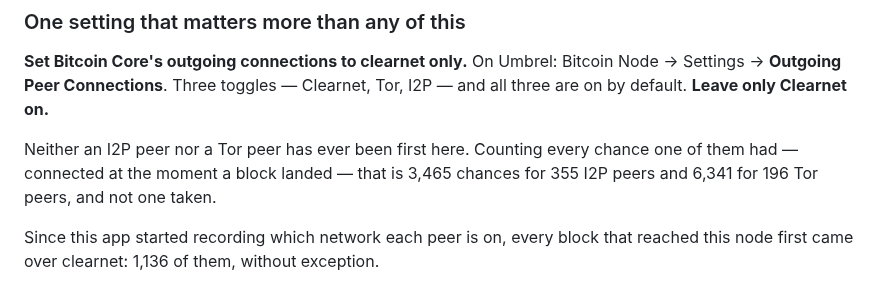
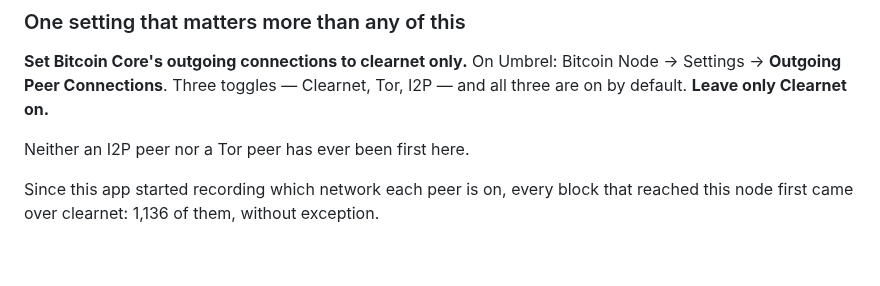
Before and after one commit to benunskilled/bitcoin-lab, a Markdown page: README.md, the part around the change. Drawn GitHub-style; blank space fills up the shorter version.

Commit message:
One statement of the Tor and I2P evidence, not two
The chance-counting sentence was written before the stronger one existed. Now
that the paragraph can say all 1,136 first-deliveries arrived over clearnet
without exception, counting out 3,465 and 6,341 missed opportunities first is
the same fact told the long way round.

The sample size is not lost with it - the Listening section still gives the
9,806 chances across both networks, which is where a reader who wants to know
whether those peers had a fair shot will be standing.

Co-Authored-By: Claude Opus 5 <noreply@anthropic.com>
Claude-Session: https://claude.ai/code/session_01LZM2GNF25gEimrMoMwb8qM

```diff
--- a/README.md
+++ b/README.md
@@ -214,9 +214,7 @@ from zero.
 Bitcoin Node → Settings → **Outgoing Peer Connections**. Three toggles —
 Clearnet, Tor, I2P — and all three are on by default. **Leave only Clearnet on.**
 
-Neither an I2P peer nor a Tor peer has ever been first here. Counting every
-chance one of them had — connected at the moment a block landed — that is 3,465
-chances for 355 I2P peers and 6,341 for 196 Tor peers, and not one taken.
+Neither an I2P peer nor a Tor peer has ever been first here.
 
 Since this app started recording which network each peer is on, every block that
 reached this node first came over clearnet: 1,136 of them, without exception.
```
